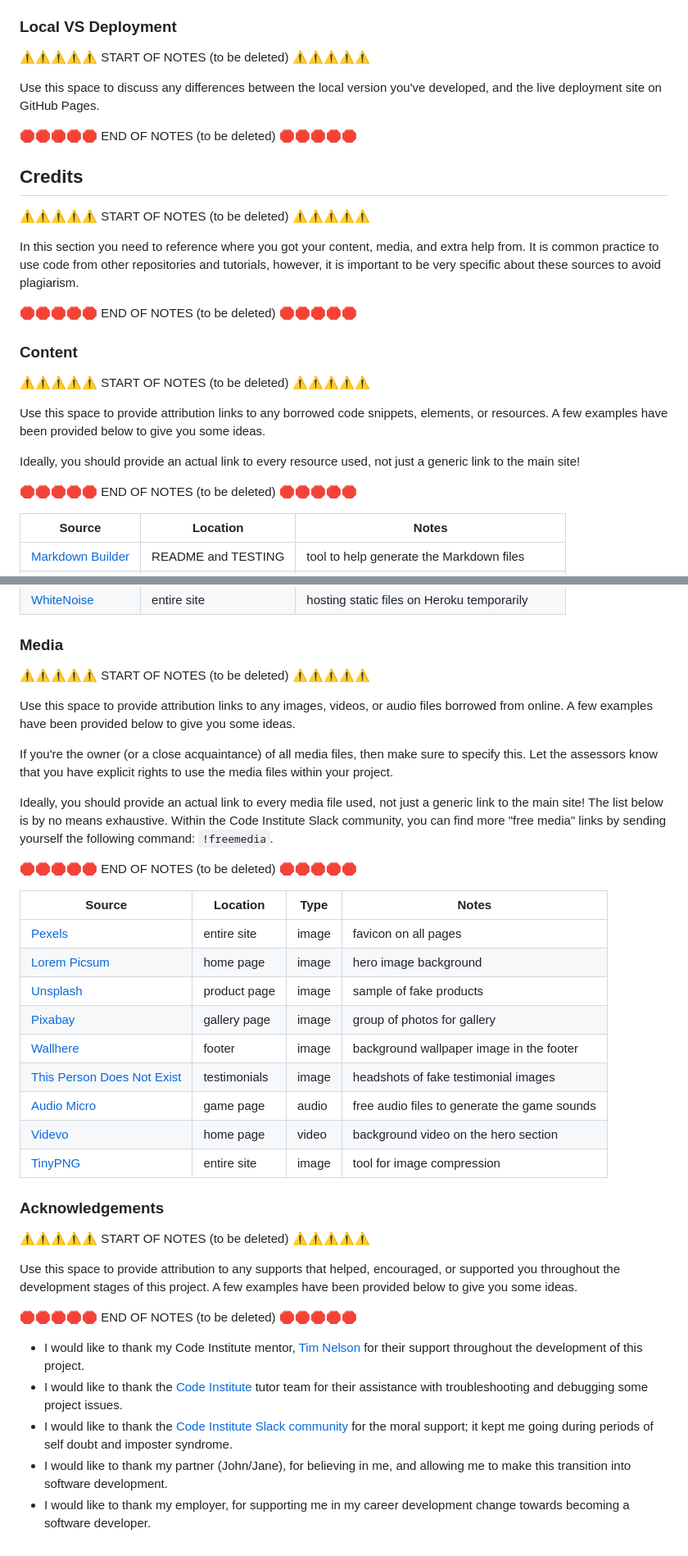
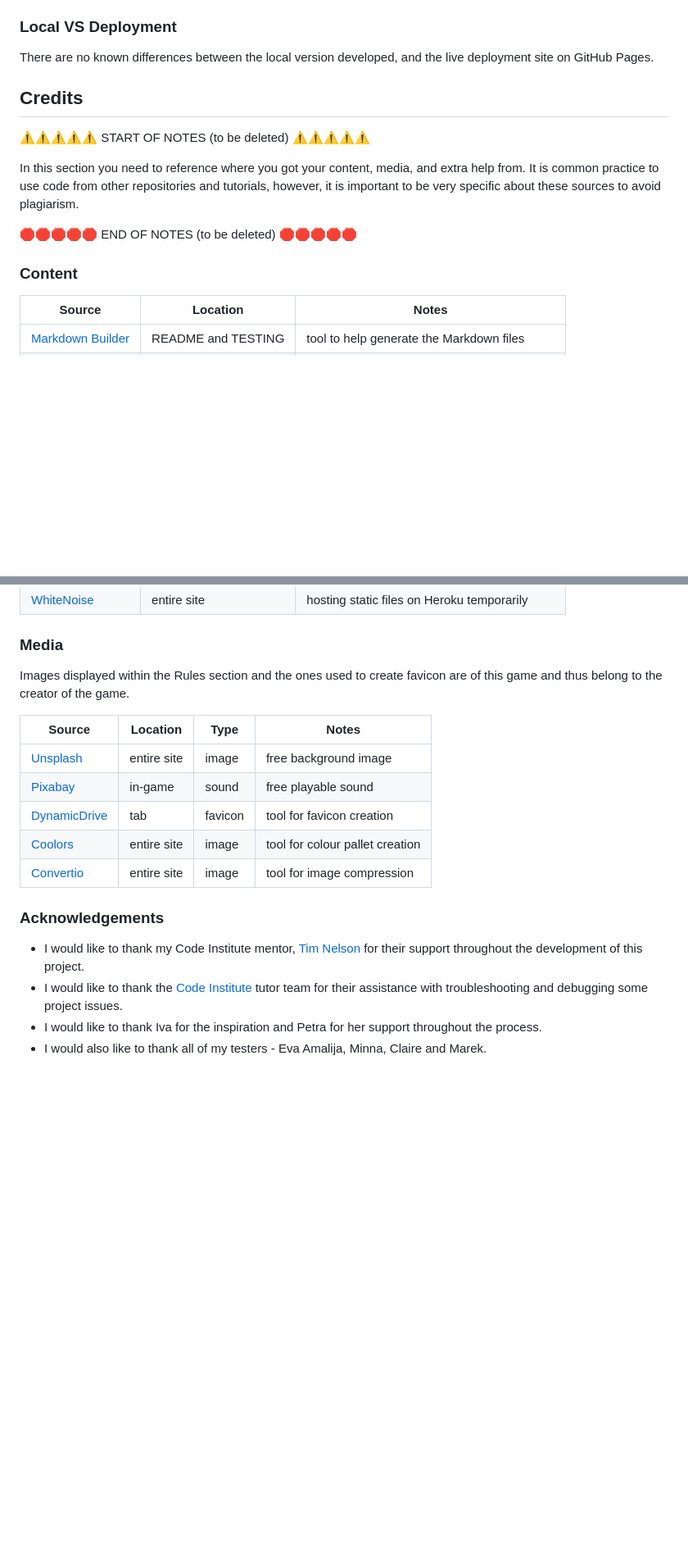
Before and after one commit to josipcodes/numbers-game, a Markdown page: README.md, 2 parts joined by grey strips. Shown at 82% size. GitHub-like rendering; blank space fills up the shorter version.

```diff
--- a/README.md
+++ b/README.md
@@ -350,11 +320,7 @@ You can fork this repository by using the following steps:
 
 ### Local VS Deployment
 
-⚠️⚠️⚠️⚠️⚠️ START OF NOTES (to be deleted) ⚠️⚠️⚠️⚠️⚠️
-
-Use this space to discuss any differences between the local version you've developed, and the live deployment site on GitHub Pages.
-
-🛑🛑🛑🛑🛑 END OF NOTES (to be deleted) 🛑🛑🛑🛑🛑
+There are no known differences between the local version developed, and the live deployment site on GitHub Pages.
 
 ## Credits
 
@@ -367,15 +333,6 @@ however, it is important to be very specific about these sources to avoid plagia
 🛑🛑🛑🛑🛑 END OF NOTES (to be deleted) 🛑🛑🛑🛑🛑
 
 ### Content
-
-⚠️⚠️⚠️⚠️⚠️ START OF NOTES (to be deleted) ⚠️⚠️⚠️⚠️⚠️
-
-Use this space to provide attribution links to any borrowed code snippets, elements, or resources.
-A few examples have been provided below to give you some ideas.
-
-Ideally, you should provide an actual link to every resource used, not just a generic link to the main site!
-
-🛑🛑🛑🛑🛑 END OF NOTES (to be deleted) 🛑🛑🛑🛑🛑
 
 | Source | Location | Notes |
 | --- | --- | --- |
@@ -394,43 +351,19 @@ Ideally, you should provide an actual link to every resource used, not just a ge
 
 ### Media
 
-⚠️⚠️⚠️⚠️⚠️ START OF NOTES (to be deleted) ⚠️⚠️⚠️⚠️⚠️
-
-Use this space to provide attribution links to any images, videos, or audio files borrowed from online.
-A few examples have been provided below to give you some ideas.
-
-If you're the owner (or a close acquaintance) of all media files, then make sure to specify this.
-Let the assessors know that you have explicit rights to use the media files within your project.
-
-Ideally, you should provide an actual link to every media file used, not just a generic link to the main site!
-The list below is by no means exhaustive. Within the Code Institute Slack community, you can find more "free media" links
-by sending yourself the following command: `!freemedia`.
-
-🛑🛑🛑🛑🛑 END OF NOTES (to be deleted) 🛑🛑🛑🛑🛑
+Images displayed within the Rules section and the ones used to create favicon are of this game and thus belong to the creator of the game.
 
 | Source | Location | Type | Notes |
 | --- | --- | --- | --- |
-| [Pexels](https://www.pexels.com) | entire site | image | favicon on all pages |
-| [Lorem Picsum](https://picsum.photos) | home page | image | hero image background |
-| [Unsplash](https://unsplash.com) | product page | image | sample of fake products |
-| [Pixabay](https://pixabay.com) | gallery page | image | group of photos for gallery |
-| [Wallhere](https://wallhere.com) | footer | image | background wallpaper image in the footer |
-| [This Person Does Not Exist](https://thispersondoesnotexist.com) | testimonials | image | headshots of fake testimonial images |
-| [Audio Micro](https://www.audiomicro.com/free-sound-effects) | game page | audio | free audio files to generate the game sounds |
-| [Videvo](https://www.videvo.net/) | home page | video | background video on the hero section |
-| [TinyPNG](https://tinypng.com) | entire site | image | tool for image compression |
+| [Unsplash](https://unsplash.com/photos/52p1K0d0euM) | entire site | image | free background image |
+| [Pixabay](https://pixabay.com/sound-effects/click-21156) | in-game | sound | free playable sound |
+| [DynamicDrive](http://tools.dynamicdrive.com/favicon) | tab | favicon | tool for favicon creation |
+| [Coolors](https://www.coolors.co) | entire site | image | tool for colour pallet creation |
+| [Convertio](https://www.convertio.co) | entire site | image | tool for image compression |
 
 ### Acknowledgements
 
-⚠️⚠️⚠️⚠️⚠️ START OF NOTES (to be deleted) ⚠️⚠️⚠️⚠️⚠️
-
-Use this space to provide attribution to any supports that helped, encouraged, or supported you throughout the development stages of this project.
-A few examples have been provided below to give you some ideas.
-
-🛑🛑🛑🛑🛑 END OF NOTES (to be deleted) 🛑🛑🛑🛑🛑
-
 - I would like to thank my Code Institute mentor, [Tim Nelson](https://github.com/TravelTimN) for their support throughout the development of this project.
 - I would like to thank the [Code Institute](https://codeinstitute.net) tutor team for their assistance with troubleshooting and debugging some project issues.
-- I would like to thank the [Code Institute Slack community](https://code-institute-room.slack.com) for the moral support; it kept me going during periods of self doubt and imposter syndrome.
-- I would like to thank my partner (John/Jane), for believing in me, and allowing me to make this transition into software development.
-- I would like to thank my employer, for supporting me in my career development change towards becoming a software developer.
+- I would like to thank Iva for the inspiration and Petra for her support throughout the process.
+- I would also like to thank all of my testers - Eva Amalija, Minna, Claire and Marek.
```
Also changed, not shown: other parts of README.md (+5 -35 lines).
